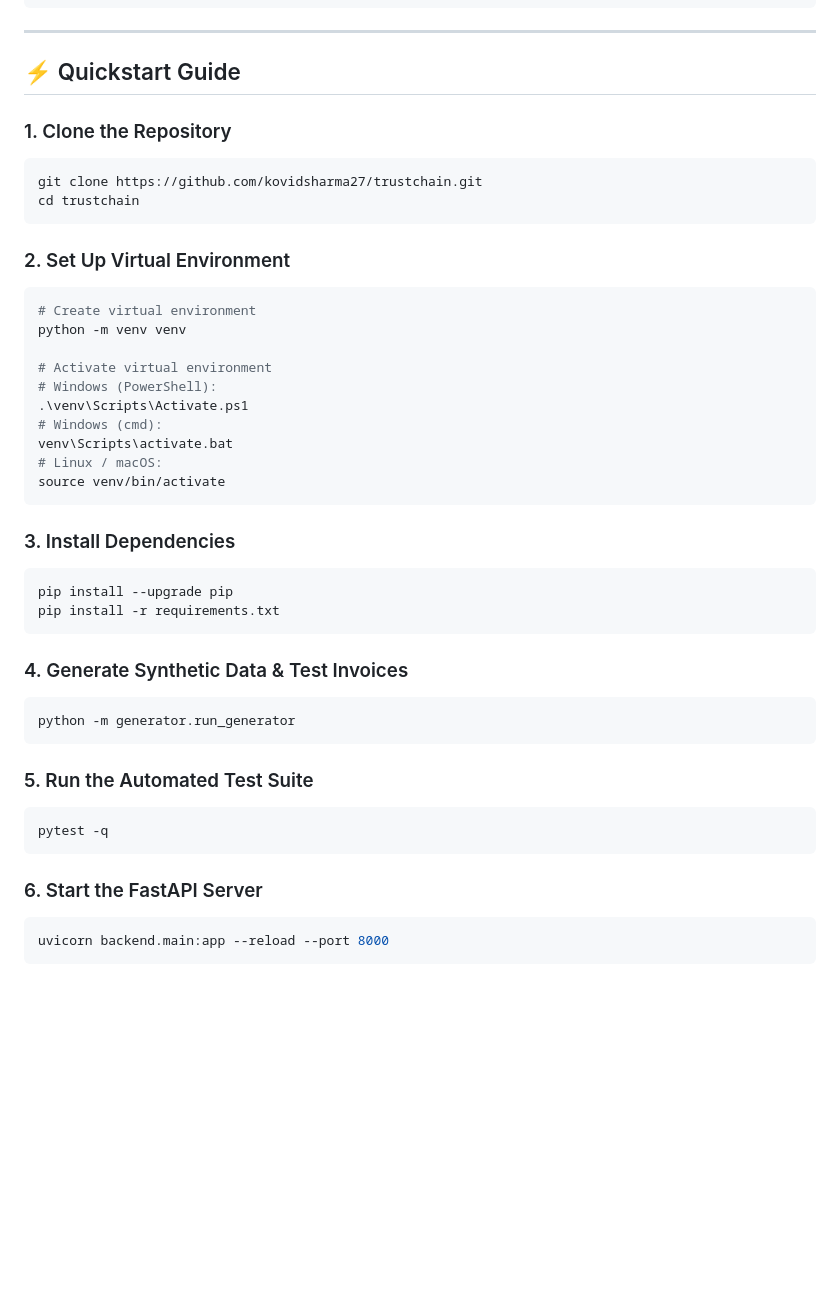
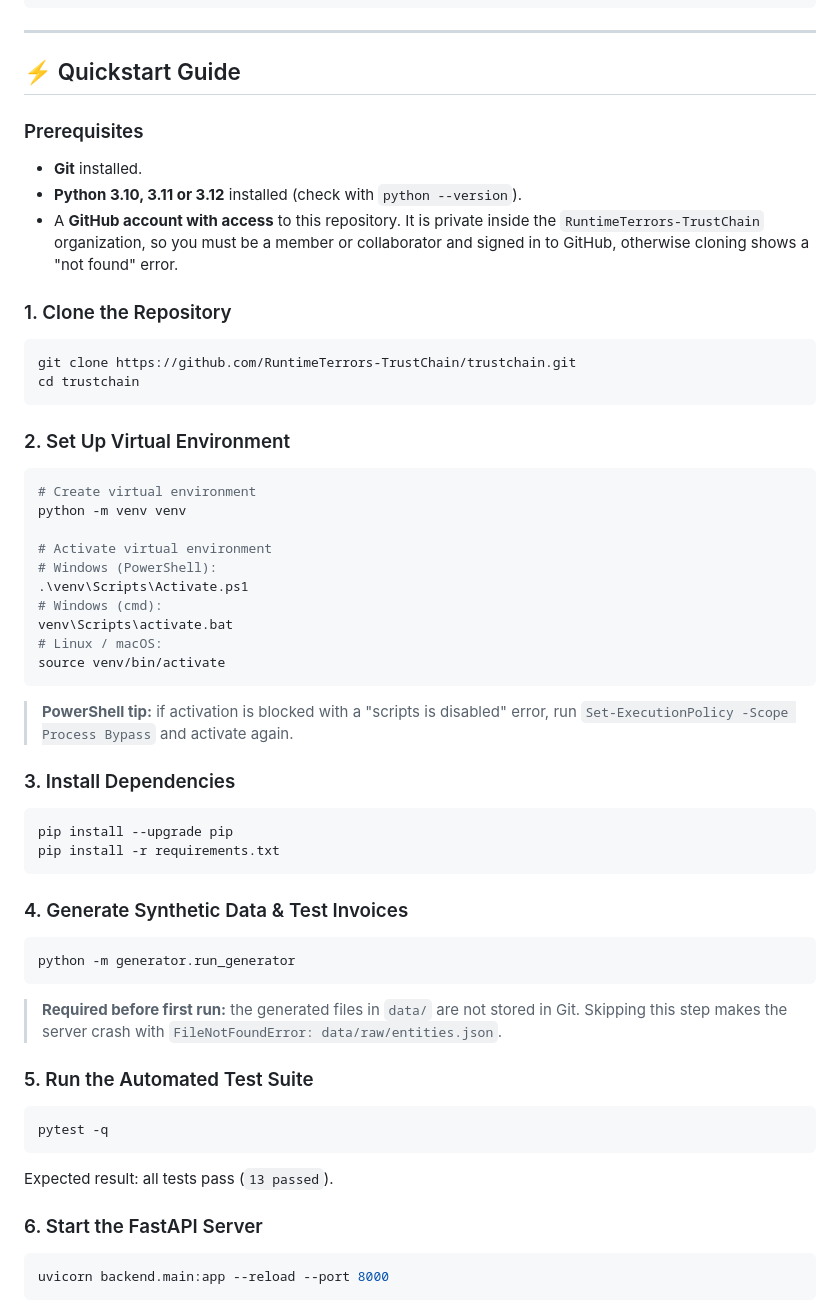
Before and after one commit to RuntimeTerrors-TrustChain/trustchain, a Markdown page: README.md, the part around one of its changes. Rendered like a GitHub page; blank space fills up the shorter version.

Commit message:
Update README quickstart guide

````diff
--- a/README.md
+++ b/README.md
@@ -234,9 +233,14 @@ trustchain/
 
 ## ⚡ Quickstart Guide
 
+### Prerequisites
+* **Git** installed.
+* **Python 3.10, 3.11 or 3.12** installed (check with `python --version`).
+* A **GitHub account with access** to this repository. It is private inside the `RuntimeTerrors-TrustChain` organization, so you must be a member or collaborator and signed in to GitHub, otherwise cloning shows a "not found" error.
+
 ### 1. Clone the Repository
 ```bash
-git clone https://github.com/kovidsharma27/trustchain.git
+git clone https://github.com/RuntimeTerrors-TrustChain/trustchain.git
 cd trustchain
 ```
 
@@ -253,6 +257,7 @@ venv\Scripts\activate.bat
 # Linux / macOS:
 source venv/bin/activate
 ```
+> **PowerShell tip:** if activation is blocked with a "scripts is disabled" error, run `Set-ExecutionPolicy -Scope Process Bypass` and activate again.
 
 ### 3. Install Dependencies
 ```bash
@@ -264,11 +269,13 @@ pip install -r requirements.txt
 ```bash
 python -m generator.run_generator
 ```
+> **Required before first run:** the generated files in `data/` are not stored in Git. Skipping this step makes the server crash with `FileNotFoundError: data/raw/entities.json`.
 
 ### 5. Run the Automated Test Suite
 ```bash
 pytest -q
 ```
+Expected result: all tests pass (`13 passed`).
 
 ### 6. Start the FastAPI Server
 ```bash
````
Also changed, not shown: other parts of README.md (+0 -1 lines).
